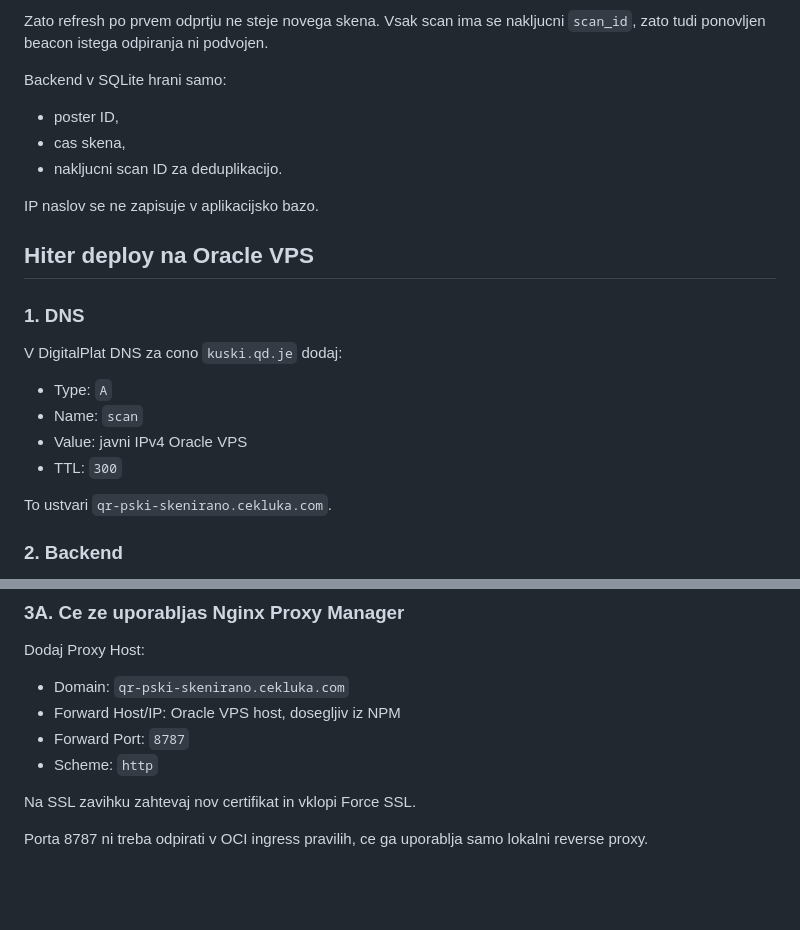
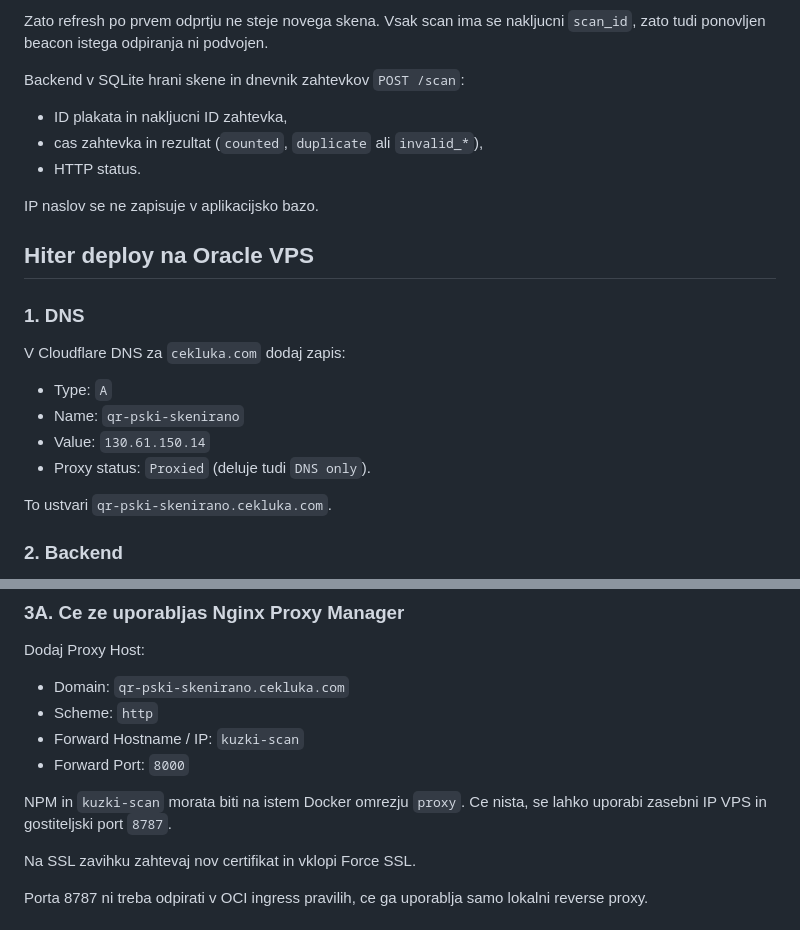
Before and after one commit to LukaCek/kuzki-contact, a Markdown page: README.md, 2 parts joined by grey strips. Rendered like a GitHub page; blank space fills up the shorter version.

Commit message:
Correct backend DNS, proxy and request-log documentation

```diff
--- a/README.md
+++ b/README.md
@@ -15,10 +15,10 @@ Ob odprtju stran:
 
 Zato refresh po prvem odprtju ne steje novega skena. Vsak scan ima se nakljucni `scan_id`, zato tudi ponovljen beacon istega odpiranja ni podvojen.
 
-Backend v SQLite hrani samo:
-- poster ID,
-- cas skena,
-- nakljucni scan ID za deduplikacijo.
+Backend v SQLite hrani skene in dnevnik zahtevkov `POST /scan`:
+- ID plakata in nakljucni ID zahtevka,
+- cas zahtevka in rezultat (`counted`, `duplicate` ali `invalid_*`),
+- HTTP status.
 
 IP naslov se ne zapisuje v aplikacijsko bazo.
 
@@ -26,12 +26,12 @@ IP naslov se ne zapisuje v aplikacijsko bazo.
 
 ### 1. DNS
 
-V DigitalPlat DNS za cono `kuski.qd.je` dodaj:
+V Cloudflare DNS za `cekluka.com` dodaj zapis:
 
 - Type: `A`
-- Name: `scan`
-- Value: javni IPv4 Oracle VPS
-- TTL: `300`
+- Name: `qr-pski-skenirano`
+- Value: `130.61.150.14`
+- Proxy status: `Proxied` (deluje tudi `DNS only`).
 
 To ustvari `qr-pski-skenirano.cekluka.com`.
 
@@ -62,9 +62,12 @@ API je na host portu `8787`.
 Dodaj Proxy Host:
 
 - Domain: `qr-pski-skenirano.cekluka.com`
-- Forward Host/IP: Oracle VPS host, dosegljiv iz NPM
-- Forward Port: `8787`
 - Scheme: `http`
+- Forward Hostname / IP: `kuzki-scan`
+- Forward Port: `8000`
+
+NPM in `kuzki-scan` morata biti na istem Docker omrezju `proxy`.
+Ce nista, se lahko uporabi zasebni IP VPS in gostiteljski port `8787`.
 
 Na SSL zavihku zahtevaj nov certifikat in vklopi Force SSL.
 
```
